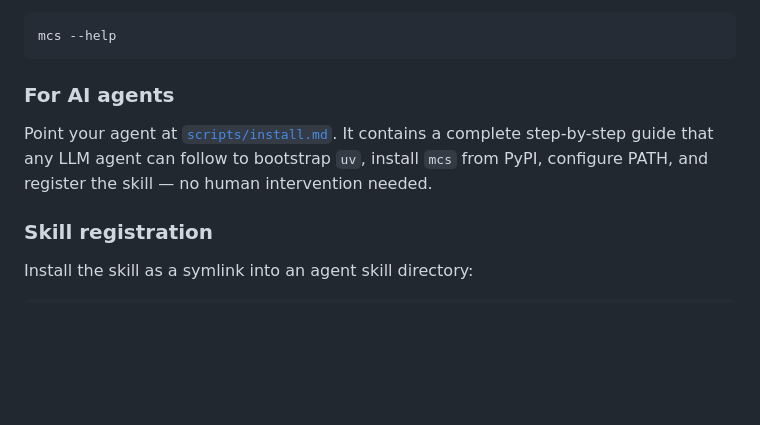
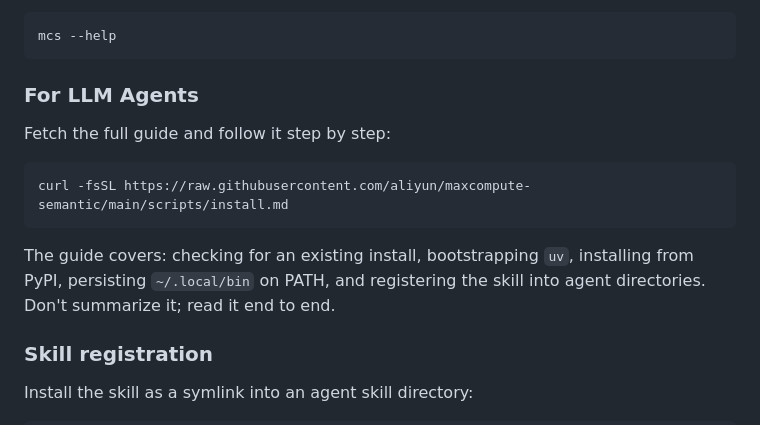
Before and after one commit to aliyun/maxcompute-semantic, a Markdown page: README.md, the part around the change. GitHub-like rendering; blank space fills up the shorter version.

Commit message:
docs: agent install section uses curl raw guide pattern
Co-Authored-By: Claude Opus 4.6 (1M context) <noreply@anthropic.com>

````diff
--- a/README.md
+++ b/README.md
@@ -53,12 +53,17 @@ Verify:
 mcs --help
 ```
 
-### For AI agents
+### For LLM Agents
 
-Point your agent at [`scripts/install.md`](scripts/install.md). It
-contains a complete step-by-step guide that any LLM agent can follow to
-bootstrap `uv`, install `mcs` from PyPI, configure PATH, and register
-the skill — no human intervention needed.
+Fetch the full guide and follow it step by step:
+
+```
+curl -fsSL https://raw.githubusercontent.com/aliyun/maxcompute-semantic/main/scripts/install.md
+```
+
+The guide covers: checking for an existing install, bootstrapping `uv`,
+installing from PyPI, persisting `~/.local/bin` on PATH, and registering
+the skill into agent directories. Don't summarize it; read it end to end.
 
 ### Skill registration
 
````
